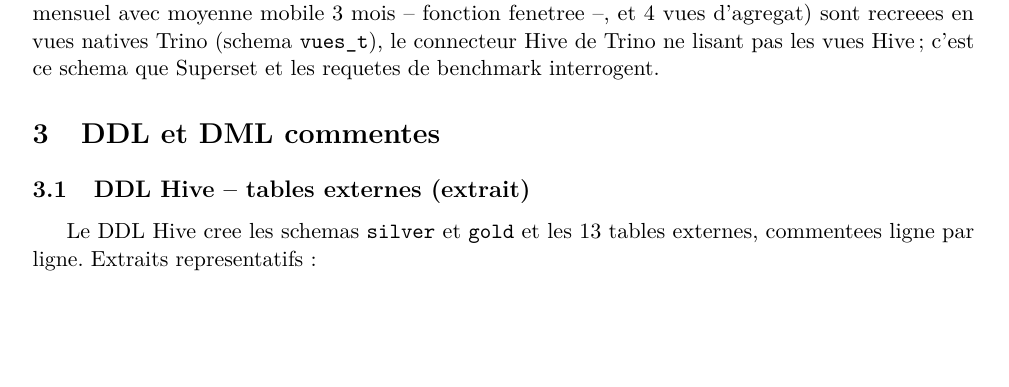
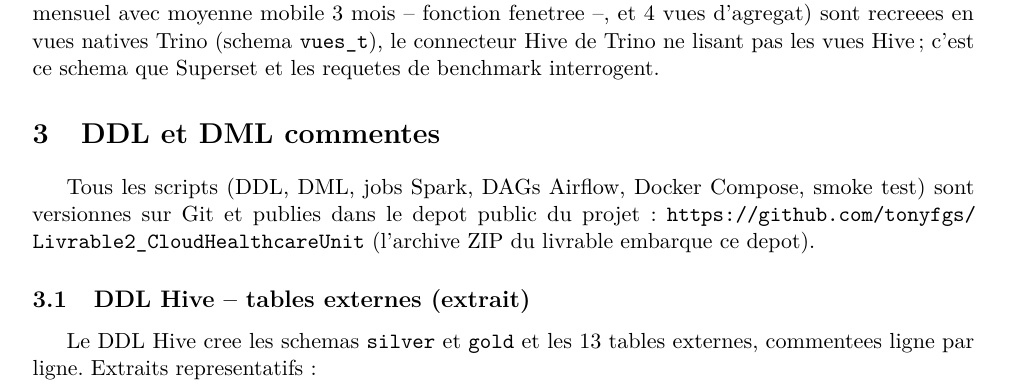
Before and after one commit to tonyfgs/Livrable2_CloudHealthcareUnit, a LaTeX document (rapport_latex/rapport.tex): part of page 5 of 24, cut so that both start at the same text, the shorter picture padded with empty space. Compiled offline with pdfLaTeX.

Commit message:
v26: lien du depot GitHub public ajoute dans le rapport (section DDL et DML commentes)

```diff
--- a/rapport_latex/rapport.tex
+++ b/rapport_latex/rapport.tex
@@ -249,6 +249,11 @@ Hive ; c'est ce schema que Superset et les requetes de benchmark interrogent.
 
 % ============================ 4. DDL / DML ==================================
 \section{DDL et DML commentes}
+
+Tous les scripts (DDL, DML, jobs Spark, DAGs Airflow, Docker Compose, smoke test)
+sont versionnes sur Git et publies dans le depot public du projet :
+\url{https://github.com/tonyfgs/Livrable2_CloudHealthcareUnit} (l'archive ZIP du
+livrable embarque ce depot).
 
 \subsection{DDL Hive -- tables externes (extrait)}
 Le DDL Hive cree les schemas \texttt{silver} et \texttt{gold} et les 13 tables
```
Also changed, not shown: rapport_latex/rapport.pdf.
